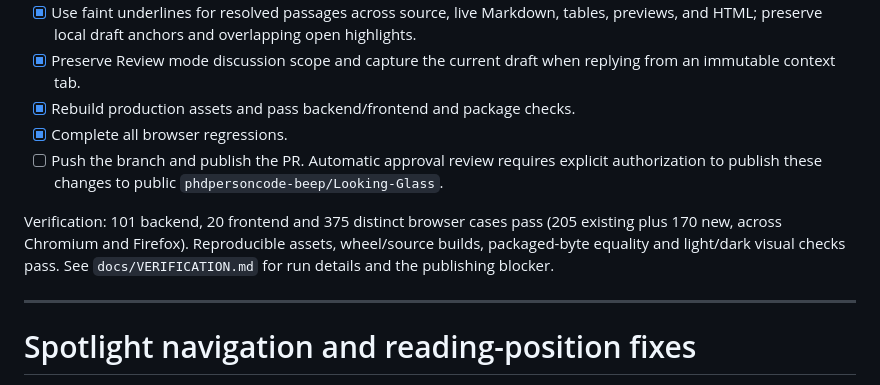
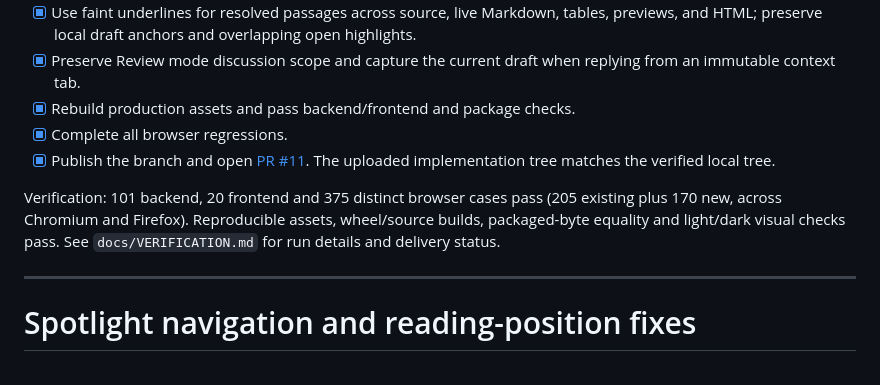
Before and after one commit to phdpersoncode-beep/Looking-Glass, a Markdown page: TASKS.md, the part around the change. GitHub-like rendering.

```diff
--- a/TASKS.md
+++ b/TASKS.md
@@ -10,9 +10,9 @@ Branch: `feature/context-return-and-resolved-passages` (integrated with main aft
 - [x] Preserve Review mode discussion scope and capture the current draft when replying from an immutable context tab.
 - [x] Rebuild production assets and pass backend/frontend and package checks.
 - [x] Complete all browser regressions.
-- [ ] Push the branch and publish the PR. Automatic approval review requires explicit authorization to publish these changes to public `phdpersoncode-beep/Looking-Glass`.
+- [x] Publish the branch and open [PR #11](https://github.com/phdpersoncode-beep/Looking-Glass/pull/11). The uploaded implementation tree matches the verified local tree.
 
-Verification: 101 backend, 20 frontend and 375 distinct browser cases pass (205 existing plus 170 new, across Chromium and Firefox). Reproducible assets, wheel/source builds, packaged-byte equality and light/dark visual checks pass. See `docs/VERIFICATION.md` for run details and the publishing blocker.
+Verification: 101 backend, 20 frontend and 375 distinct browser cases pass (205 existing plus 170 new, across Chromium and Firefox). Reproducible assets, wheel/source builds, packaged-byte equality and light/dark visual checks pass. See `docs/VERIFICATION.md` for run details and delivery status.
 
 ---
 
```
Also changed, not shown: docs/VERIFICATION.md (+7 -5 lines).
